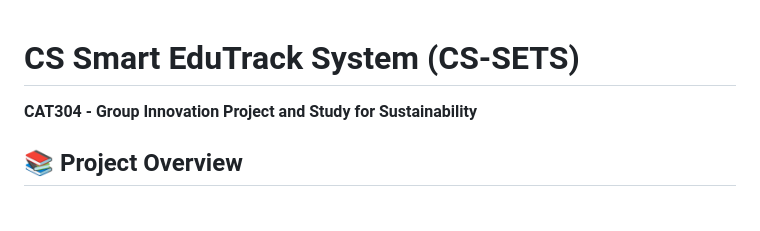
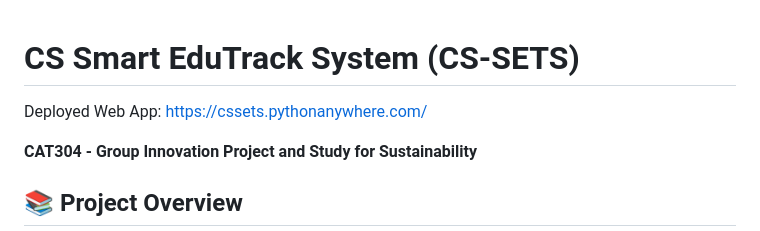
Before and after one commit to andy-clos/CS-SETS, a Markdown page: README.md, the part around the change. Drawn GitHub-style; blank space fills up the shorter version.

Commit message:
update deployed web app URL

```diff
--- a/README.md
+++ b/README.md
@@ -1,4 +1,6 @@
 # CS Smart EduTrack System (CS-SETS)
+
+Deployed Web App: https://cssets.pythonanywhere.com/
 
 **CAT304 - Group Innovation Project and Study for Sustainability**
 
```
